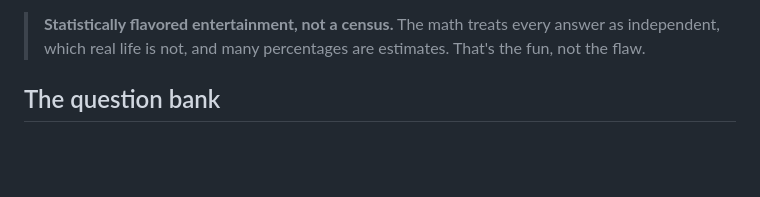
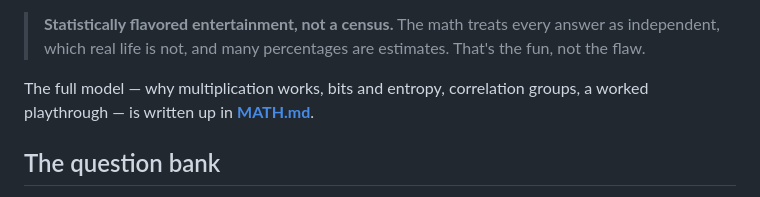
Before and after one commit to ravivyas84/onein8b, a Markdown page: README.md, the part around the change. Rendered like a GitHub page; blank space fills up the shorter version.

```diff
--- a/README.md
+++ b/README.md
@@ -12,6 +12,9 @@ small enough number and you're officially (well, playfully) one of a kind.
 > **Statistically flavored entertainment, not a census.** The math treats every
 > answer as independent, which real life is not, and many percentages are
 > estimates. That's the fun, not the flaw.
+
+The full model — why multiplication works, bits and entropy, correlation
+groups, a worked playthrough — is written up in **[MATH.md](MATH.md)**.
 
 ## The question bank
 
```
Also changed, not shown: MATH.md (added, +166 -0 lines).
